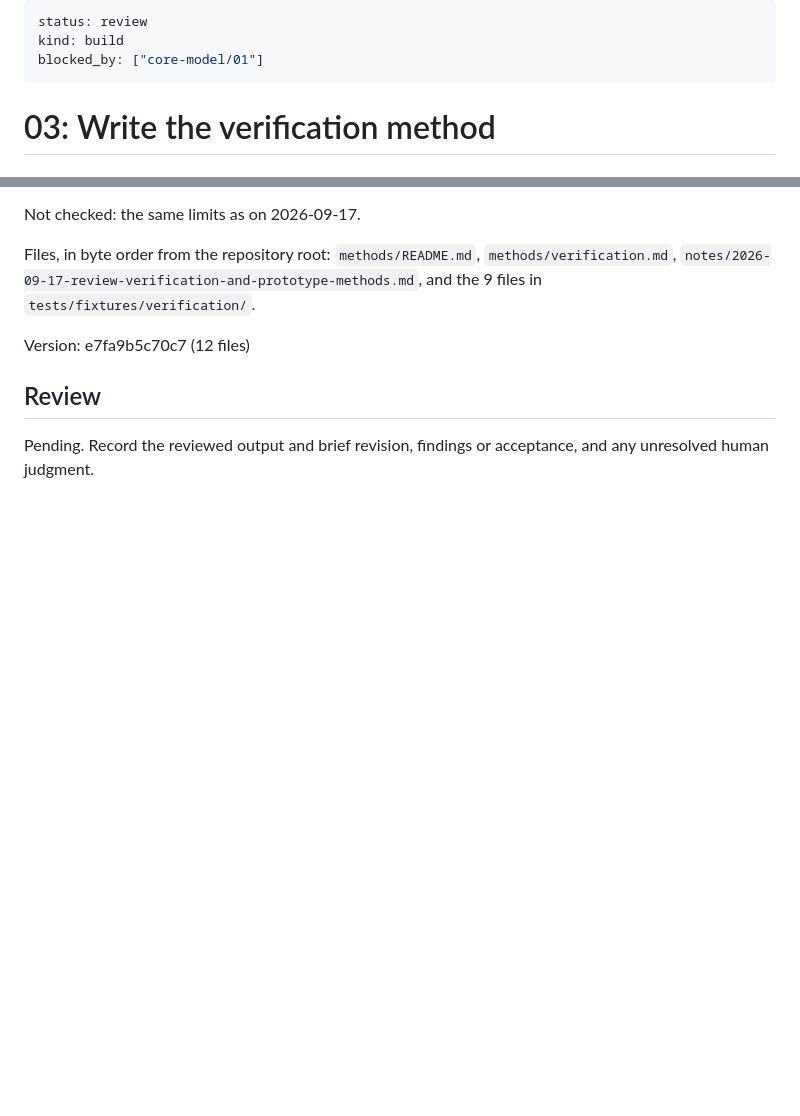
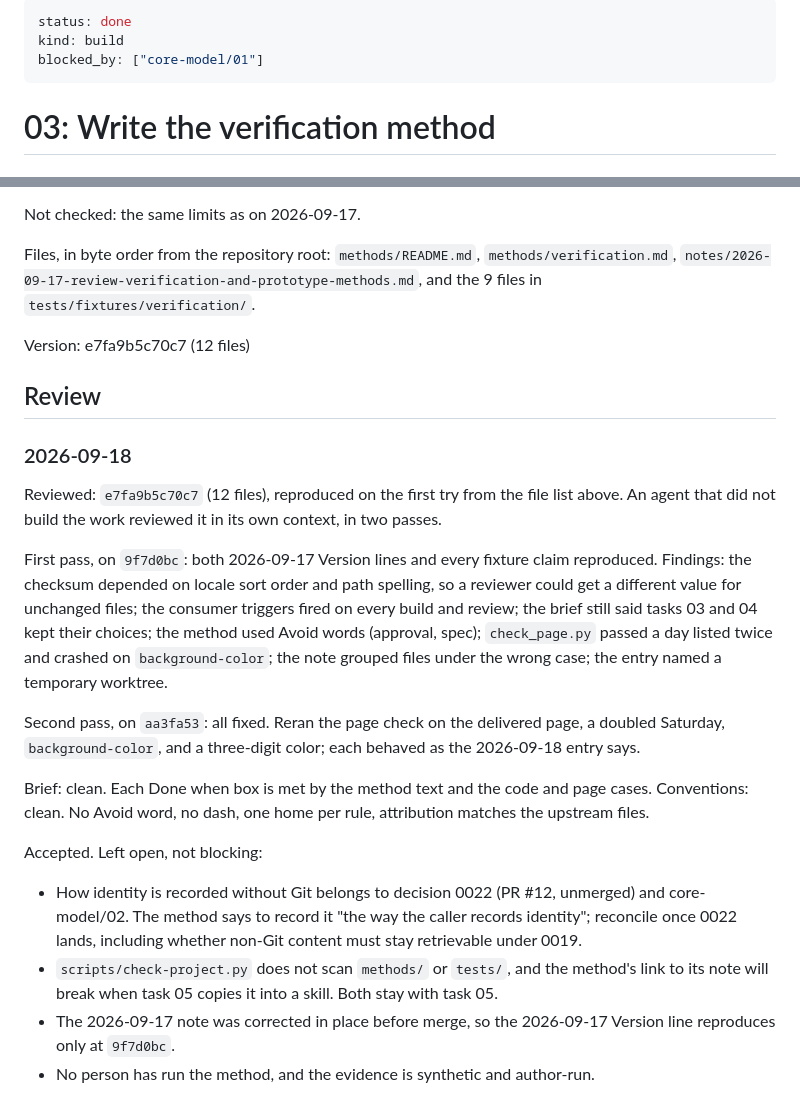
Before and after one commit to somethingdarkside1/atlas-skills, a Markdown page: plan/shared-methods/03-verify-by-medium.md, 2 parts joined by grey strips. Drawn GitHub-style; blank space fills up the shorter version.

```diff
--- a/plan/shared-methods/03-verify-by-medium.md
+++ b/plan/shared-methods/03-verify-by-medium.md
@@ -1,5 +1,5 @@
 ---
-status: review
+status: done
 kind: build
 blocked_by: ["core-model/01"]
 ---
@@ -44,4 +44,18 @@ Files, in byte order from the repository root: `methods/README.md`, `methods/ver
 Version: e7fa9b5c70c7 (12 files)
 
 ## Review
-Pending. Record the reviewed output and brief revision, findings or acceptance, and any unresolved human judgment.
+### 2026-09-18
+Reviewed: `e7fa9b5c70c7` (12 files), reproduced on the first try from the file list above. An agent that did not build the work reviewed it in its own context, in two passes.
+
+First pass, on `9f7d0bc`: both 2026-09-17 Version lines and every fixture claim reproduced. Findings: the checksum depended on locale sort order and path spelling, so a reviewer could get a different value for unchanged files; the consumer triggers fired on every build and review; the brief still said tasks 03 and 04 kept their choices; the method used Avoid words (approval, spec); `check_page.py` passed a day listed twice and crashed on `background-color`; the note grouped files under the wrong case; the entry named a temporary worktree.
+
+Second pass, on `aa3fa53`: all fixed. Reran the page check on the delivered page, a doubled Saturday, `background-color`, and a three-digit color; each behaved as the 2026-09-18 entry says.
+
+Brief: clean. Each Done when box is met by the method text and the code and page cases.
+Conventions: clean. No Avoid word, no dash, one home per rule, attribution matches the upstream files.
+
+Accepted. Left open, not blocking:
+- How identity is recorded without Git belongs to decision 0022 (PR #12, unmerged) and core-model/02. The method says to record it "the way the caller records identity"; reconcile once 0022 lands, including whether non-Git content must stay retrievable under 0019.
+- `scripts/check-project.py` does not scan `methods/` or `tests/`, and the method's link to its note will break when task 05 copies it into a skill. Both stay with task 05.
+- The 2026-09-17 note was corrected in place before merge, so the 2026-09-17 Version line reproduces only at `9f7d0bc`.
+- No person has run the method, and the evidence is synthetic and author-run.
```
Also changed, not shown: MAP.md (+1 -1 lines), plan/shared-methods/04-prototype-to-learn.md (+12 -2 lines).
